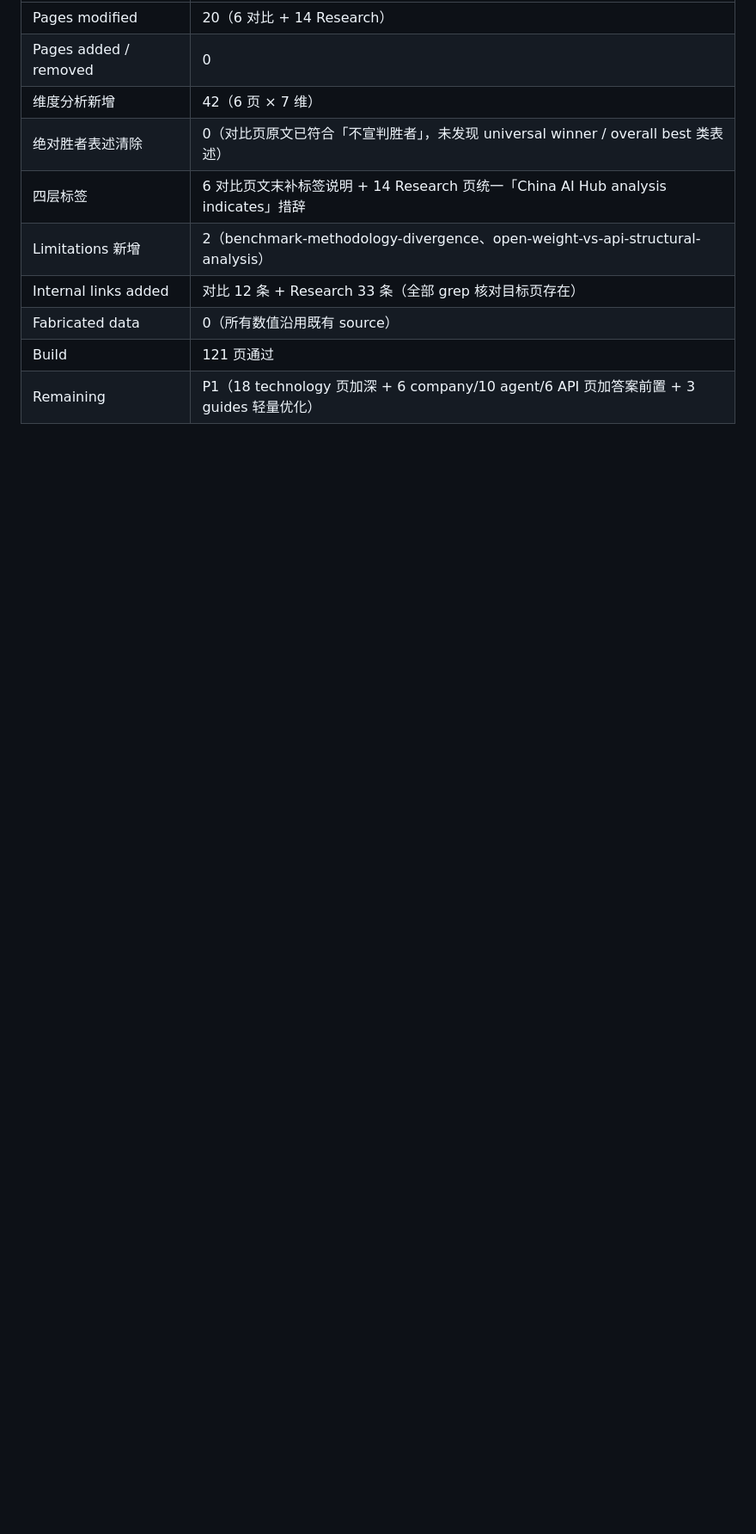
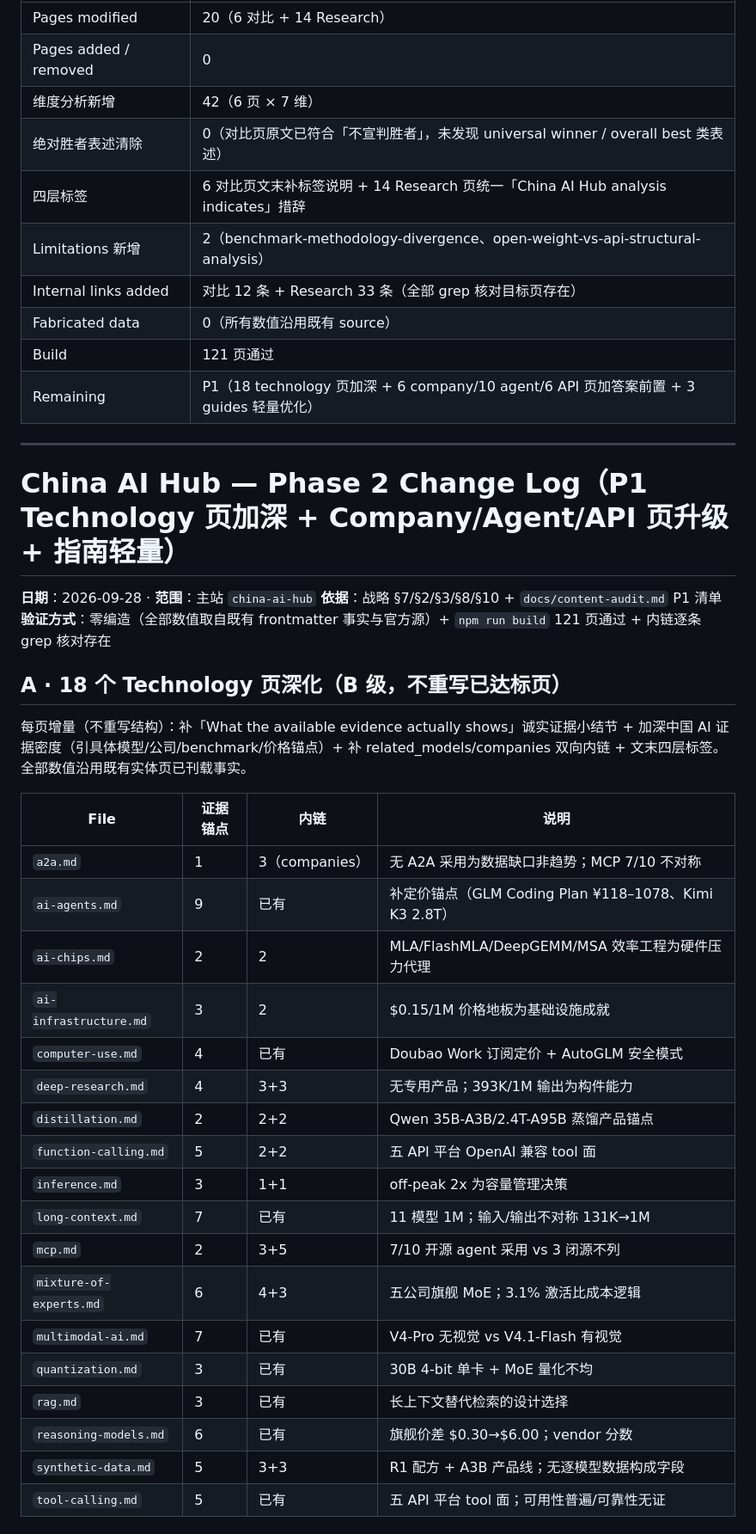
Before and after one commit to martinxionbiotech-max/china-ai-hub, a Markdown page: docs/phase2-change-log.md, the part around one of its changes. Shown at 86% size. Drawn GitHub-style; blank space fills up the shorter version.

Commit message:
docs(p1): 记录 P1 Technology/实体页/指南升级变更日志

```diff
--- a/docs/phase2-change-log.md
+++ b/docs/phase2-change-log.md
@@ -114,3 +114,37 @@
 | Fabricated data | 0（所有数值沿用既有 source） |
 | Build | 121 页通过 |
 | Remaining | P1（18 technology 页加深 + 6 company/10 agent/6 API 页加答案前置 + 3 guides 轻量优化） |
+
+---
+
+# China AI Hub — Phase 2 Change Log（P1 Technology 页加深 + Company/Agent/API 页升级 + 指南轻量）
+
+**日期**：2026-09-28 · **范围**：主站 `china-ai-hub`
+**依据**：战略 §7/§2/§3/§8/§10 + `docs/content-audit.md` P1 清单
+**验证方式**：零编造（全部数值取自既有 frontmatter 事实与官方源）+ `npm run build` 121 页通过 + 内链逐条 grep 核对存在
+
+## A · 18 个 Technology 页深化（B 级，不重写已达标页）
+
+每页增量（不重写结构）：补「What the available evidence actually shows」诚实证据小结节 + 加深中国 AI 证据密度（引具体模型/公司/benchmark/价格锚点）+ 补 related_models/companies 双向内链 + 文末四层标签。全部数值沿用既有实体页已刊载事实。
+
+| File | 证据锚点 | 内链 | 说明 |
+|---|---|---|---|
+| `a2a.md` | 1 | 3（companies） | 无 A2A 采用为数据缺口非趋势；MCP 7/10 不对称 |
+| `ai-agents.md` | 9 | 已有 | 补定价锚点（GLM Coding Plan ¥118–1078、Kimi K3 2.8T）|
+| `ai-chips.md` | 2 | 2 | MLA/FlashMLA/DeepGEMM/MSA 效率工程为硬件压力代理 |
+| `ai-infrastructure.md` | 3 | 2 | $0.15/1M 价格地板为基础设施成就 |
+| `computer-use.md` | 4 | 已有 | Doubao Work 订阅定价 + AutoGLM 安全模式 |
+| `deep-research.md` | 4 | 3+3 | 无专用产品；393K/1M 输出为构件能力 |
+| `distillation.md` | 2 | 2+2 | Qwen 35B-A3B/2.4T-A95B 蒸馏产品锚点 |
+| `function-calling.md` | 5 | 2+2 | 五 API 平台 OpenAI 兼容 tool 面 |
+| `inference.md` | 3 | 1+1 | off-peak 2x 为容量管理决策 |
+| `long-context.md` | 7 | 已有 | 11 模型 1M；输入/输出不对称 131K→1M |
+| `mcp.md` | 2 | 3+5 | 7/10 开源 agent 采用 vs 3 闭源不列 |
+| `mixture-of-experts.md` | 6 | 4+3 | 五公司旗舰 MoE；3.1% 激活比成本逻辑 |
+| `multimodal-ai.md` | 7 | 已有 | V4-Pro 无视觉 vs V4.1-Flash 有视觉 |
+| `quantization.md` | 3 | 已有 | 30B 4-bit 单卡 + MoE 量化不均 |
+| `rag.md` | 3 | 已有 | 长上下文替代检索的设计选择 |
+| `reasoning-models.md` | 6 | 已有 | 旗舰价差 $0.30→$6.00；vendor 分数 |
+| `synthetic-data.md` | 5 | 3+3 | R1 配方 + A3B 产品线；无逐模型数据构成字段 |
+| `tool-calling.md` | 5 | 已有 | 五 API 平台 tool 面；可用性普遍/可靠性无证 |
+
```
Also changed, not shown: other parts of docs/phase2-change-log.md (+25 -0 lines).
